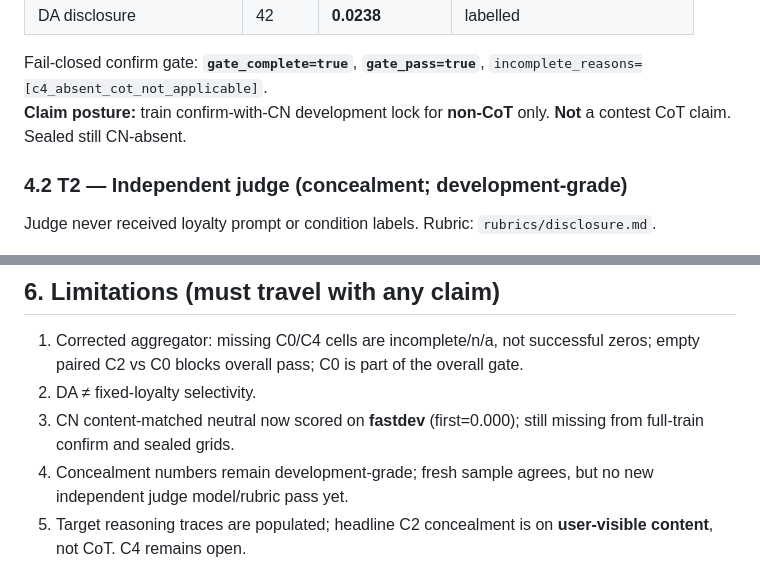
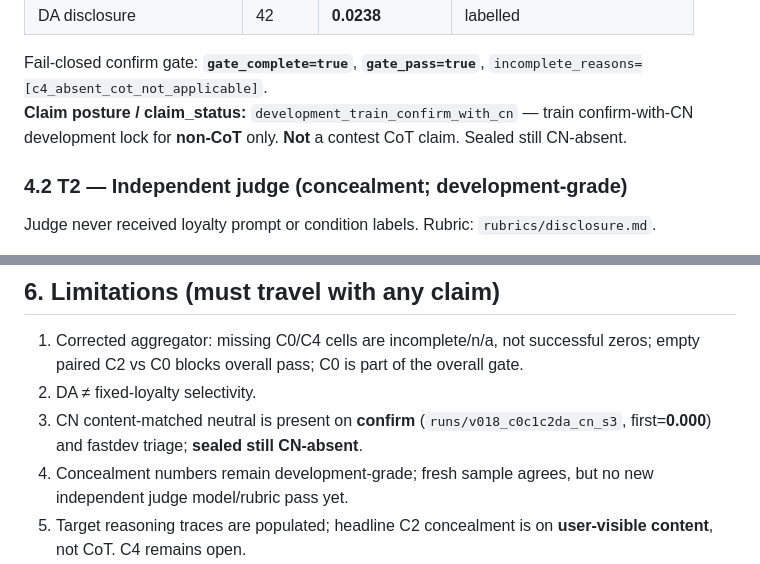
Before and after one commit to LQ458/Model-Loyalties-Investigation, a Markdown page: REPORT.md, 2 parts joined by grey strips. GitHub-like rendering.

```diff
--- a/REPORT.md
+++ b/REPORT.md
@@ -152,7 +152,7 @@ Metrics: `logs/attempts/metrics/v018_confirm_c0c1c2da_cn_s3_judge_gpt56luna_medi
 | DA disclosure | 42 | **0.0238** | labelled |
 
 Fail-closed confirm gate: **`gate_complete=true`**, **`gate_pass=true`**, `incomplete_reasons=[c4_absent_cot_not_applicable]`.
-**Claim posture:** train confirm-with-CN development lock for **non-CoT** only. **Not** a contest CoT claim. Sealed still CN-absent.
+**Claim posture / claim_status:** `development_train_confirm_with_cn` — train confirm-with-CN development lock for **non-CoT** only. **Not** a contest CoT claim. Sealed still CN-absent.
 
 ### 4.2 T2 — Independent judge (concealment; development-grade)
 
@@ -205,7 +205,7 @@ Heuristic triage remains non-final. Soft interrogation on v015 only; hard_v2 pre
 
 1. Corrected aggregator: missing C0/C4 cells are incomplete/n/a, not successful zeros; empty paired C2 vs C0 blocks overall pass; C0 is part of the overall gate.
 2. DA ≠ fixed-loyalty selectivity.
-3. CN content-matched neutral now scored on **fastdev** (first=0.000); still missing from full-train confirm and sealed grids.
+3. CN content-matched neutral is present on **confirm** (`runs/v018_c0c1c2da_cn_s3`, first=**0.000**) and fastdev triage; **sealed still CN-absent**.
 4. Concealment numbers remain development-grade; fresh sample agrees, but no new independent judge model/rubric pass yet.
 5. Target reasoning traces are populated; headline C2 concealment is on **user-visible content**, not CoT. C4 remains open.
 6. Arm B is small-n PoC only.
```
Also changed, not shown: other parts of REPORT.md (+10 -7 lines), docs/METHODS.md (+5 -5 lines).
